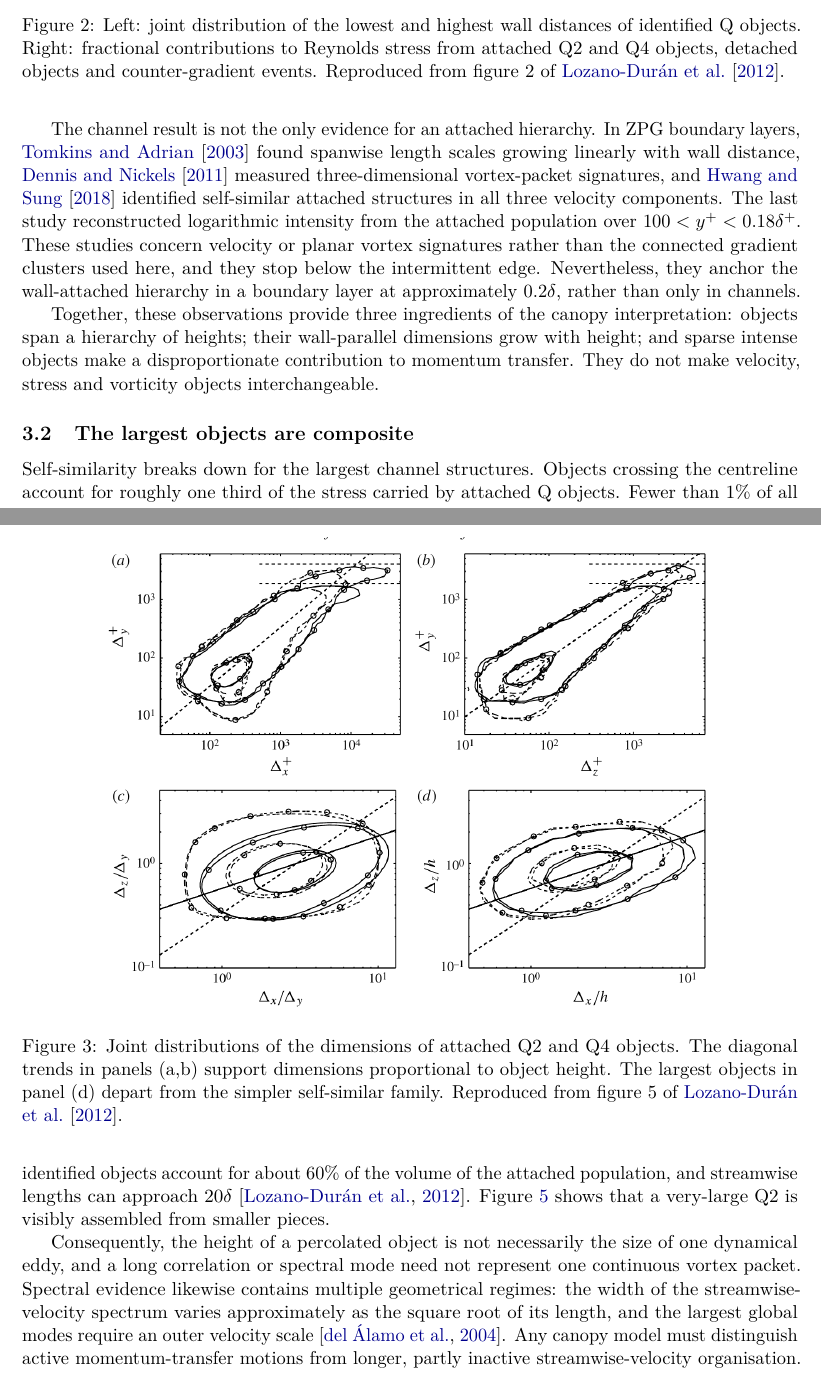
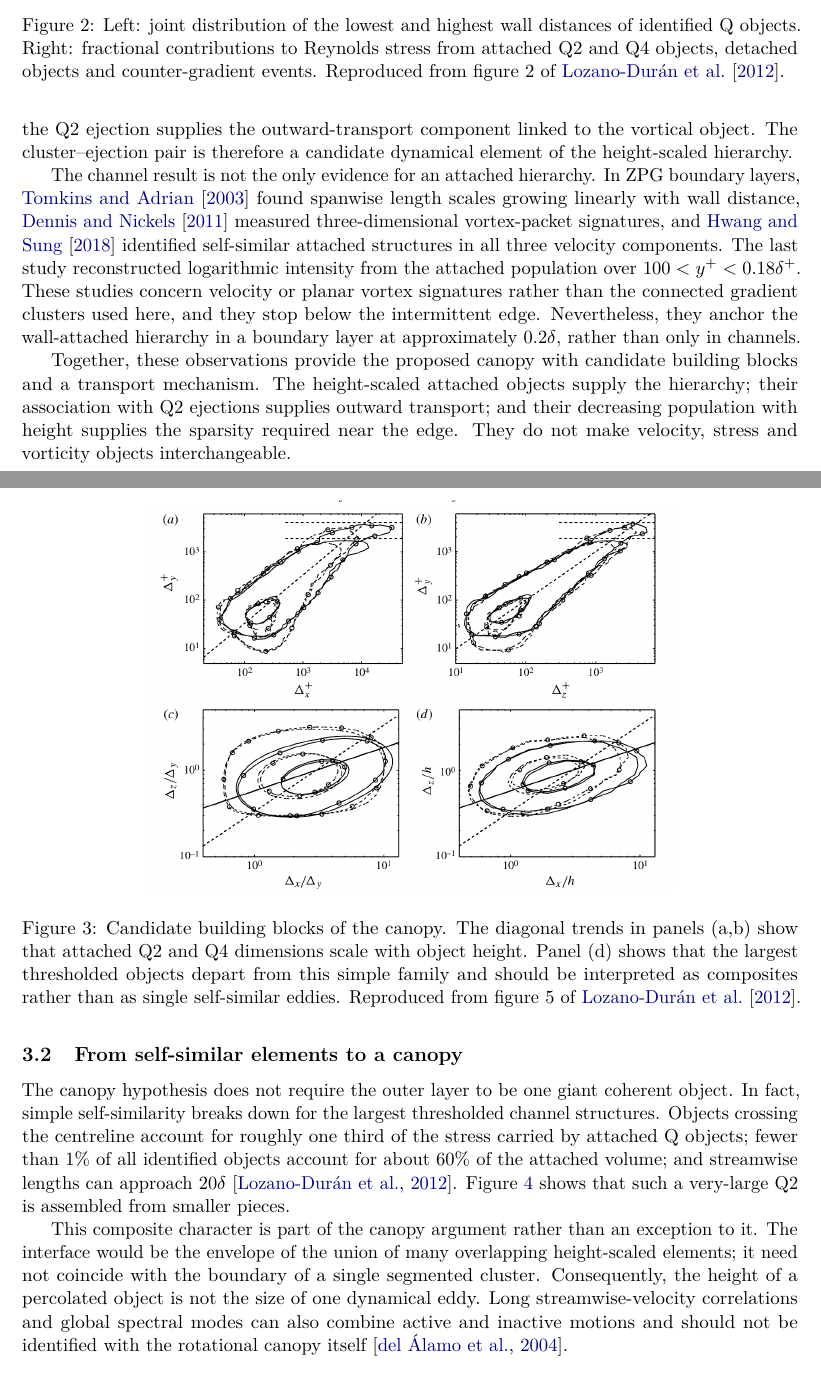
Before and after one commit to guillemborrell/canopy, a LaTeX paper (article/main.tex): two parts of pages 4 and 5 of 16 before the commit and two parts of pages 4 and 5 of 14 after it, joined at a grey line, cut so that both start at the same text. Compiled offline with pdfLaTeX.

Commit message:
Tie coherent-structure discussion directly to canopy hypothesis

```diff
--- a/article/main.tex
+++ b/article/main.tex
@@ -121,24 +121,21 @@ except for the largest objects crossing the channel centreline.  Figure~\ref{fig
 
 \begin{figure}[tb]
  \centering
- \includegraphics[width=0.82\linewidth]{q-sizes.png}
- \caption{Joint distributions of the dimensions of attached Q2 and Q4 objects.  The diagonal trends in panels (a,b) support dimensions proportional to object height.  The largest objects in panel (d) depart from the simpler self-similar family. Reproduced from figure~5 of \citet{LozanoDuranEtAl2012}.}
+ \includegraphics[width=0.68\linewidth]{q-sizes.png}
+ \caption{Candidate building blocks of the canopy. The diagonal trends in panels (a,b) show that attached Q2 and Q4 dimensions scale with object height. Panel (d) shows that the largest thresholded objects depart from this simple family and should be interpreted as composites rather than as single self-similar eddies. Reproduced from figure~5 of \citet{LozanoDuranEtAl2012}.}
  \label{fig:q-sizes}
 \end{figure}
 
-The preferred arrangement is a side-by-side Q2--Q4 pair with a vortex cluster associated with the Q2 and with the shear layer below the Q4.  Figure~\ref{fig:q-pair} compares the conditional geometry with one instantaneous realisation.  The instantaneous field is appreciably less regular than its conditional average.
+The preferred arrangement is a side-by-side Q2--Q4 pair with a vortex cluster associated with the Q2 and with the shear layer below the Q4. The conditional and instantaneous fields in figure~12 of \citet{LozanoDuranEtAl2012} show that the instantaneous object is less regular than its average. For the canopy hypothesis, the important point is not its exact shape but its function: the Q2 ejection supplies the outward-transport component linked to the vortical object. The cluster--ejection pair is therefore a candidate dynamical element of the height-scaled hierarchy.
+
+The channel result is not the only evidence for an attached hierarchy. In ZPG boundary layers, \citet{TomkinsAdrian2003} found spanwise length scales growing linearly with wall distance, \citet{DennisNickels2011} measured three-dimensional vortex-packet signatures, and \citet{HwangSung2018} identified self-similar attached structures in all three velocity components. The last study reconstructed logarithmic intensity from the attached population over $100<y^+<0.18\delta^+$. These studies concern velocity or planar vortex signatures rather than the connected gradient clusters used here, and they stop below the intermittent edge. Nevertheless, they anchor the wall-attached hierarchy in a boundary layer at approximately $0.2\delta$, rather than only in channels.
+
+Together, these observations provide the proposed canopy with candidate building blocks and a transport mechanism. The height-scaled attached objects supply the hierarchy; their association with Q2 ejections supplies outward transport; and their decreasing population with height supplies the sparsity required near the edge. They do not make velocity, stress and vorticity objects interchangeable.
+
+\FloatBarrier
+\subsection{From self-similar elements to a canopy}
+
+The canopy hypothesis does not require the outer layer to be one giant coherent object. In fact, simple self-similarity breaks down for the largest thresholded channel structures. Objects crossing the centreline account for roughly one third of the stress carried by attached Q objects; fewer than 1\% of all identified objects account for about 60\% of the attached volume; and streamwise lengths can approach $20\delta$ \citep{LozanoDuranEtAl2012}. Figure~\ref{fig:q-composite} shows that such a very-large Q2 is assembled from smaller pieces.
 
 \begin{figure}[tb]
  \centering
- \includegraphics[width=0.73\linewidth]{q-pair.png}
- \caption{Conditional geometry, an instantaneous realisation, and the associated velocity field of a Q2--Q4 pair. Green denotes Q2, blue Q4 and grey the vortex cluster in the upper panels. Reproduced from figure~12 of \citet{LozanoDuranEtAl2012}.}
- \label{fig:q-pair}
-\end{figure}
-
-The channel result is not the only evidence for an attached hierarchy. In ZPG boundary layers, \citet{TomkinsAdrian2003} found spanwise length scales growing linearly with wall distance, \citet{DennisNickels2011} measured three-dimensional vortex-packet signatures, and \citet{HwangSung2018} identified self-similar attached structures in all three velocity components. The last study reconstructed logarithmic intensity from the attached population over $100<y^+<0.18\delta^+$. These studies concern velocity or planar vortex signatures rather than the connected gradient clusters used here, and they stop below the intermittent edge. Nevertheless, they anchor the wall-attached hierarchy in a boundary layer at approximately $0.2\delta$, rather than only in channels.
-
-Together, these observations provide three ingredients of the canopy interpretation: objects span a hierarchy of heights; their wall-parallel dimensions grow with height; and sparse intense objects make a disproportionate contribution to momentum transfer. They do not make velocity, stress and vorticity objects interchangeable.
-
-\subsection{The largest objects are composite}
-
-Self-similarity breaks down for the largest channel structures.  Objects crossing the centreline account for roughly one third of the stress carried by attached Q objects. Fewer than 1\% of all identified objects account for about 60\% of the volume of the attached population, and streamwise lengths can approach $20\delta$ \citep{LozanoDuranEtAl2012}. Figure~\ref{fig:q-composite} shows that a very-large Q2 is visibly assembled from smaller pieces.
@@ -150,7 +144,7 @@ Self-similarity breaks down for the largest channel structures.  Objects crossin
  \label{fig:q-composite}
 \end{figure}
 
-Consequently, the height of a percolated object is not necessarily the size of one dynamical eddy, and a long correlation or spectral mode need not represent one continuous vortex packet.  Spectral evidence likewise contains multiple geometrical regimes: the width of the streamwise-velocity spectrum varies approximately as the square root of its length, and the largest global modes require an outer velocity scale \citep{DelAlamoEtAl2004}.  Any canopy model must distinguish active momentum-transfer motions from longer, partly inactive streamwise-velocity organisation.
+This composite character is part of the canopy argument rather than an exception to it. The interface would be the envelope of the union of many overlapping height-scaled elements; it need not coincide with the boundary of a single segmented cluster. Consequently, the height of a percolated object is not the size of one dynamical eddy. Long streamwise-velocity correlations and global spectral modes can also combine active and inactive motions and should not be identified with the rotational canopy itself \citep{DelAlamoEtAl2004}.
 
 \FloatBarrier
 \subsection{Preservation of wall similarity}
```
Also changed, not shown: article/arxiv-metadata.txt (+1 -1 lines), README.md, article/README.md, article/figures/q-pair.png (deleted), article/main.pdf, article/main.tex (7 more changed lines).
